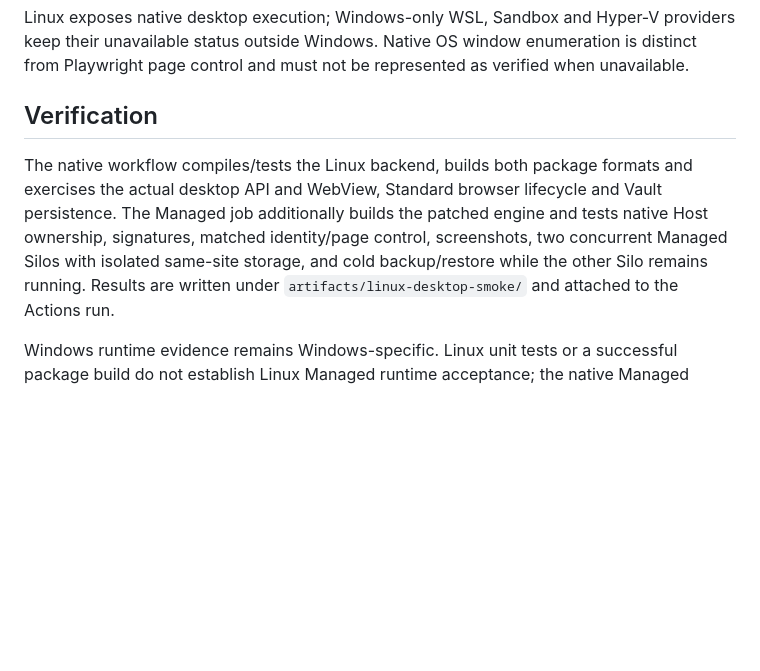
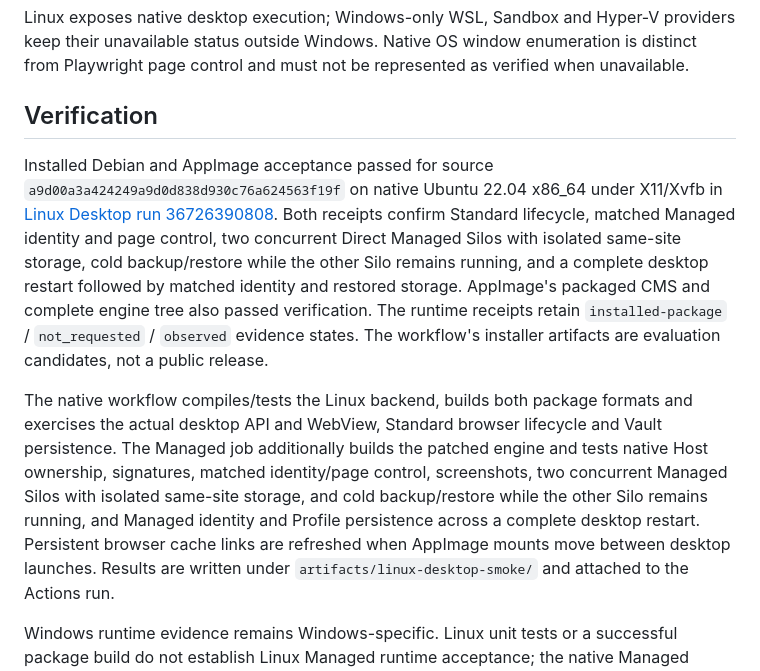
Before and after one commit to QianQIUlp/VeriSilo, a Markdown page: docs/linux-desktop.md, the part around the change. Drawn GitHub-style; blank space fills up the shorter version.

Commit message:
Record native Linux installed desktop acceptance

```diff
--- a/docs/linux-desktop.md
+++ b/docs/linux-desktop.md
@@ -142,12 +142,26 @@ as verified when unavailable.
 
 ## Verification
 
+Installed Debian and AppImage acceptance passed for source
+`a9d00a3a424249a9d0d838d930c76a624563f19f` on native Ubuntu 22.04 x86_64
+under X11/Xvfb in [Linux Desktop run 36726390808](https://github.com/QianQIUlp/VeriSilo/actions/runs/36726390808).
+Both receipts confirm Standard lifecycle, matched Managed identity and page
+control, two concurrent Direct Managed Silos with isolated same-site storage,
+cold backup/restore while the other Silo remains running, and a complete desktop
+restart followed by matched identity and restored storage. AppImage's packaged
+CMS and complete engine tree also passed verification. The runtime receipts
+retain `installed-package` / `not_requested` / `observed` evidence states.
+The workflow's installer artifacts are evaluation candidates, not a public release.
+
 The native workflow compiles/tests the Linux backend, builds both package
 formats and exercises the actual desktop API and WebView, Standard browser
 lifecycle and Vault persistence. The Managed job additionally builds the patched
 engine and tests native Host ownership, signatures, matched identity/page control,
 screenshots, two concurrent Managed Silos with isolated same-site storage, and
-cold backup/restore while the other Silo remains running. Results are
+cold backup/restore while the other Silo remains running, and Managed identity
+and Profile persistence across a complete desktop restart. Persistent browser
+cache links are refreshed when AppImage mounts move between desktop launches.
+Results are
 written under `artifacts/linux-desktop-smoke/` and attached to the Actions run.
 
 Windows runtime evidence remains Windows-specific. Linux unit tests or a
```
Also changed, not shown: docs/compatibility-matrix.md (+1 -1 lines).
